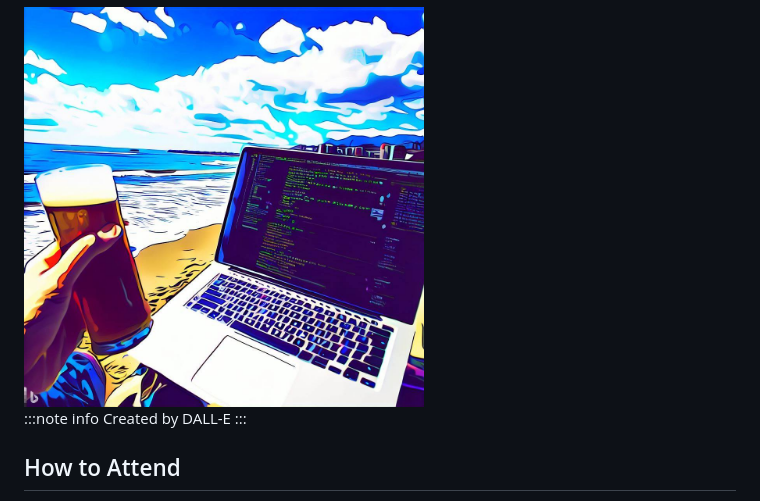
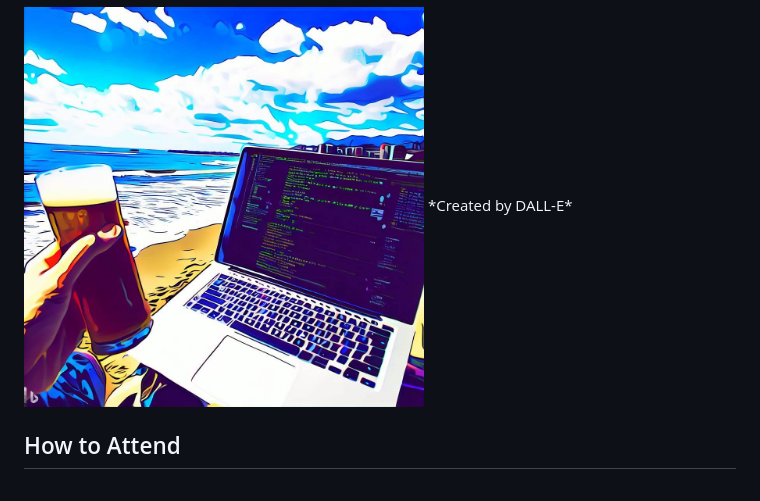
Before and after one commit to ShoCodeJP/ShoCode, a Markdown page: README.md, the part around the change. Drawn GitHub-style.

```diff
--- a/README.md
+++ b/README.md
@@ -31,10 +31,7 @@ What sets this event apart is its stunning location in Hayama, Japan. With breat
 Don't miss this incredible opportunity to connect with like-minded engineers, learn from industry leaders, and contribute to shaping the future of software development and architecture. Share this invitation with fellow engineers and let's create the ultimate future together at the Shonan Code Summit (ShoCode)!
 
 <img src="resources/top_banner.jpg" alt="Shonan Code Summit" title="Shonan Code Summit" width="400" height="400">
-
-:::note info
-Created by DALL-E
-:::
+*Created by DALL-E*
 
 ## How to Attend
 
```
Also changed, not shown: README_jp.md (+2 -5 lines).
